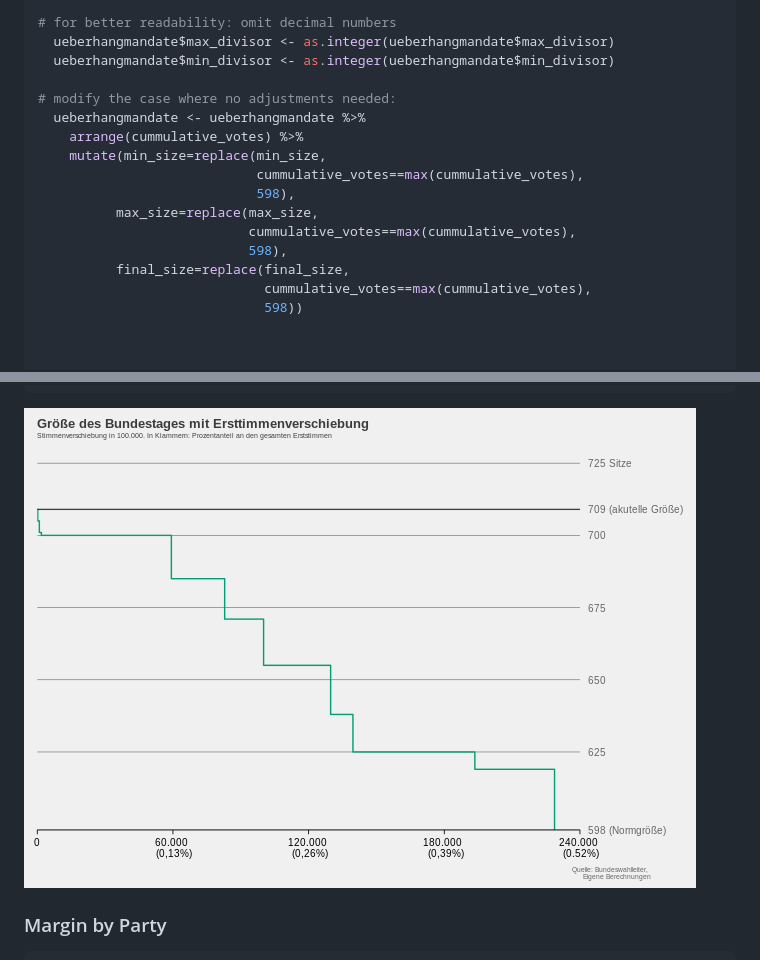
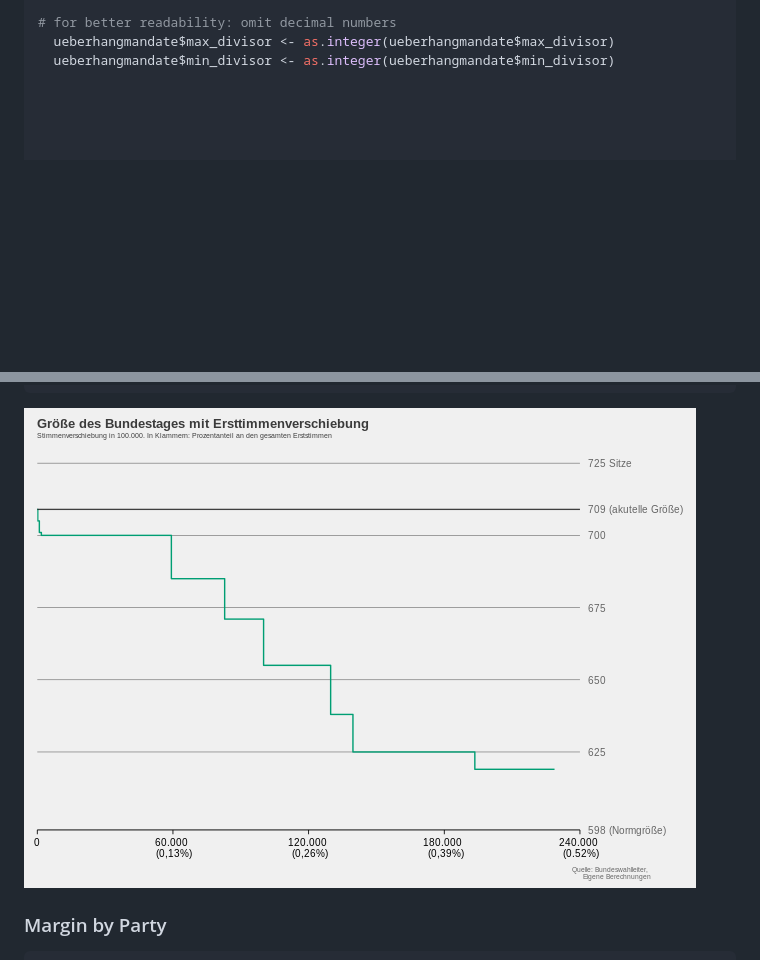
Before and after one commit to datengefluester/Ueberhangmandate_Bundestag, a Markdown page: README.md, 2 parts joined by grey strips. Rendered like a GitHub page; pictures changed too: README_figs/dynamic_size_graph-1.png; blank space fills up the shorter version.

Commit message:
old code: no Ueberhangmandate -> Parliament size = 598; this is not true, so I deleted these parts of the code

```diff
--- a/README.md
+++ b/README.md
@@ -1455,18 +1455,7 @@ rm(row,party_subtract)}
   ueberhangmandate$max_divisor <- as.integer(ueberhangmandate$max_divisor)
   ueberhangmandate$min_divisor <- as.integer(ueberhangmandate$min_divisor)
 
-# modify the case where no adjustments needed:
-  ueberhangmandate <- ueberhangmandate %>%
-    arrange(cummulative_votes) %>%
-    mutate(min_size=replace(min_size,
-                            cummulative_votes==max(cummulative_votes),
-                            598),
-          max_size=replace(max_size,
-                           cummulative_votes==max(cummulative_votes),
-                           598),
-          final_size=replace(final_size,
-                             cummulative_votes==max(cummulative_votes),
-                             598))
+
 
 
 
```
Also changed, not shown: 1 other file.
